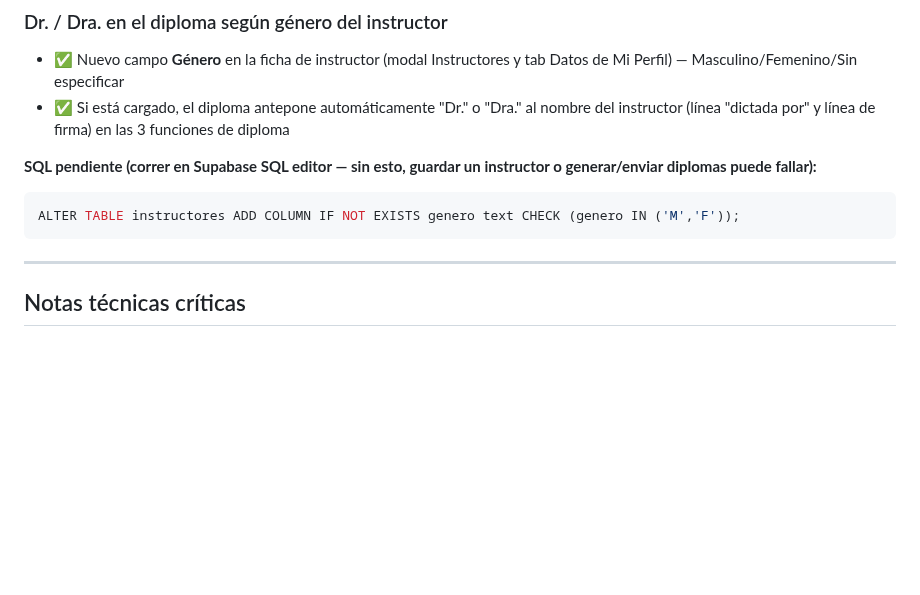
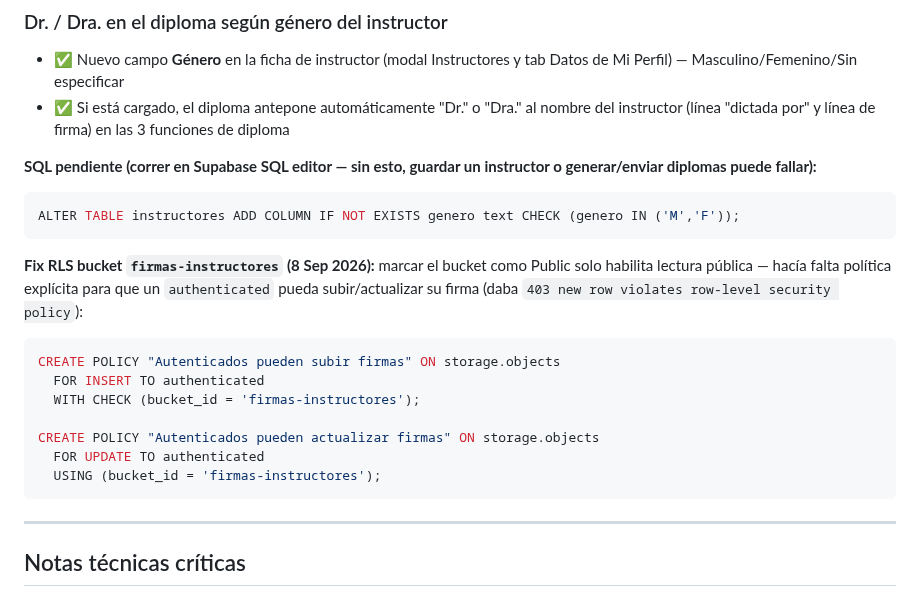
Before and after one commit to tomaslarran/METANOIASMX, a Markdown page: CLAUDE.md, the part around the change. GitHub-like rendering; blank space fills up the shorter version.

Commit message:
docs: registrar fix RLS storage.objects para bucket firmas-instructores
Co-Authored-By: Claude Sonnet 5 <noreply@anthropic.com>
Claude-Session: https://claude.ai/code/session_015Ke9WD7gKdCXK6R68rKopo

````diff
--- a/CLAUDE.md
+++ b/CLAUDE.md
@@ -865,6 +865,17 @@ ALTER TABLE instructores ADD COLUMN IF NOT EXISTS firma_url text;
 ALTER TABLE instructores ADD COLUMN IF NOT EXISTS genero text CHECK (genero IN ('M','F'));
 ```
 
+**Fix RLS bucket `firmas-instructores` (8 Sep 2026):** marcar el bucket como Public solo habilita lectura pública — hacía falta política explícita para que un `authenticated` pueda subir/actualizar su firma (daba `403 new row violates row-level security policy`):
+```sql
+CREATE POLICY "Autenticados pueden subir firmas" ON storage.objects
+  FOR INSERT TO authenticated
+  WITH CHECK (bucket_id = 'firmas-instructores');
+
+CREATE POLICY "Autenticados pueden actualizar firmas" ON storage.objects
+  FOR UPDATE TO authenticated
+  USING (bucket_id = 'firmas-instructores');
+```
+
 ---
 
 ## Notas técnicas críticas
````
